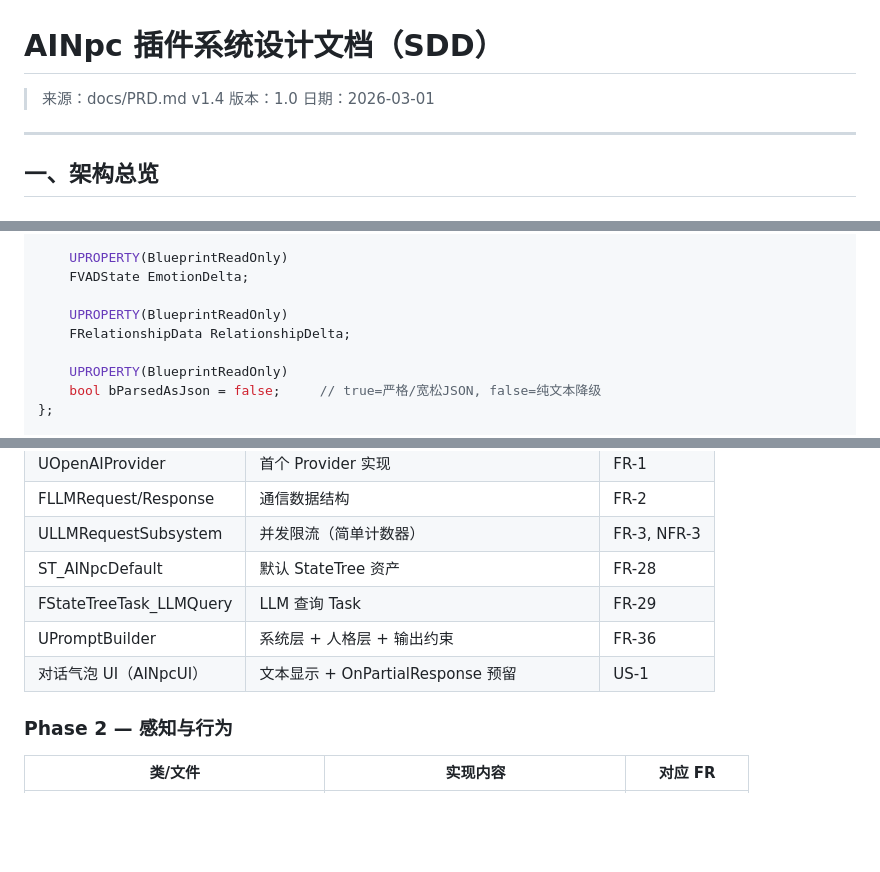
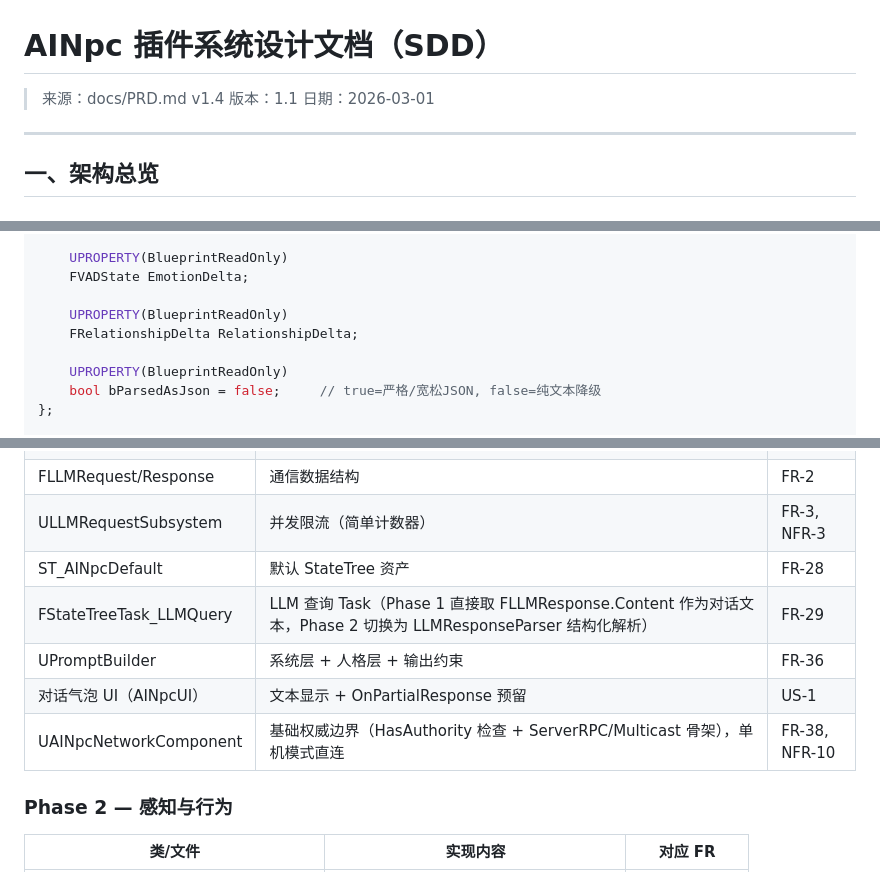
Before and after one commit to DiracSea12/AI-NPC-Plugin, a Markdown page: docs/SDD.md, 3 parts joined by grey strips. GitHub-like rendering; blank space fills up the shorter version.

```diff
--- a/docs/SDD.md
+++ b/docs/SDD.md
@@ -1,7 +1,7 @@
 # AINpc 插件系统设计文档（SDD）
 
 > 来源：docs/PRD.md v1.4
-> 版本：1.0
+> 版本：1.1
 > 日期：2026-03-01
 
 ---
@@ -451,7 +473,7 @@ struct FParsedLLMResponse
     FVADState EmotionDelta;
 
     UPROPERTY(BlueprintReadOnly)
-    FRelationshipData RelationshipDelta;
+    FRelationshipDelta RelationshipDelta;
 
     UPROPERTY(BlueprintReadOnly)
     bool bParsedAsJson = false;     // true=严格/宽松JSON, false=纯文本降级
@@ -1358,9 +1405,10 @@ CREATE TABLE IF NOT EXISTS relationships (
 | FLLMRequest/Response | 通信数据结构 | FR-2 |
 | ULLMRequestSubsystem | 并发限流（简单计数器） | FR-3, NFR-3 |
 | ST_AINpcDefault | 默认 StateTree 资产 | FR-28 |
-| FStateTreeTask_LLMQuery | LLM 查询 Task | FR-29 |
+| FStateTreeTask_LLMQuery | LLM 查询 Task（Phase 1 直接取 FLLMResponse.Content 作为对话文本，Phase 2 切换为 LLMResponseParser 结构化解析） | FR-29 |
 | UPromptBuilder | 系统层 + 人格层 + 输出约束 | FR-36 |
 | 对话气泡 UI（AINpcUI） | 文本显示 + OnPartialResponse 预留 | US-1 |
+| UAINpcNetworkComponent | 基础权威边界（HasAuthority 检查 + ServerRPC/Multicast 骨架），单机模式直连 | FR-38, NFR-10 |
 
 ### Phase 2 — 感知与行为
 
```
Also changed, not shown: other parts of docs/SDD.md (+50 -3 lines).
